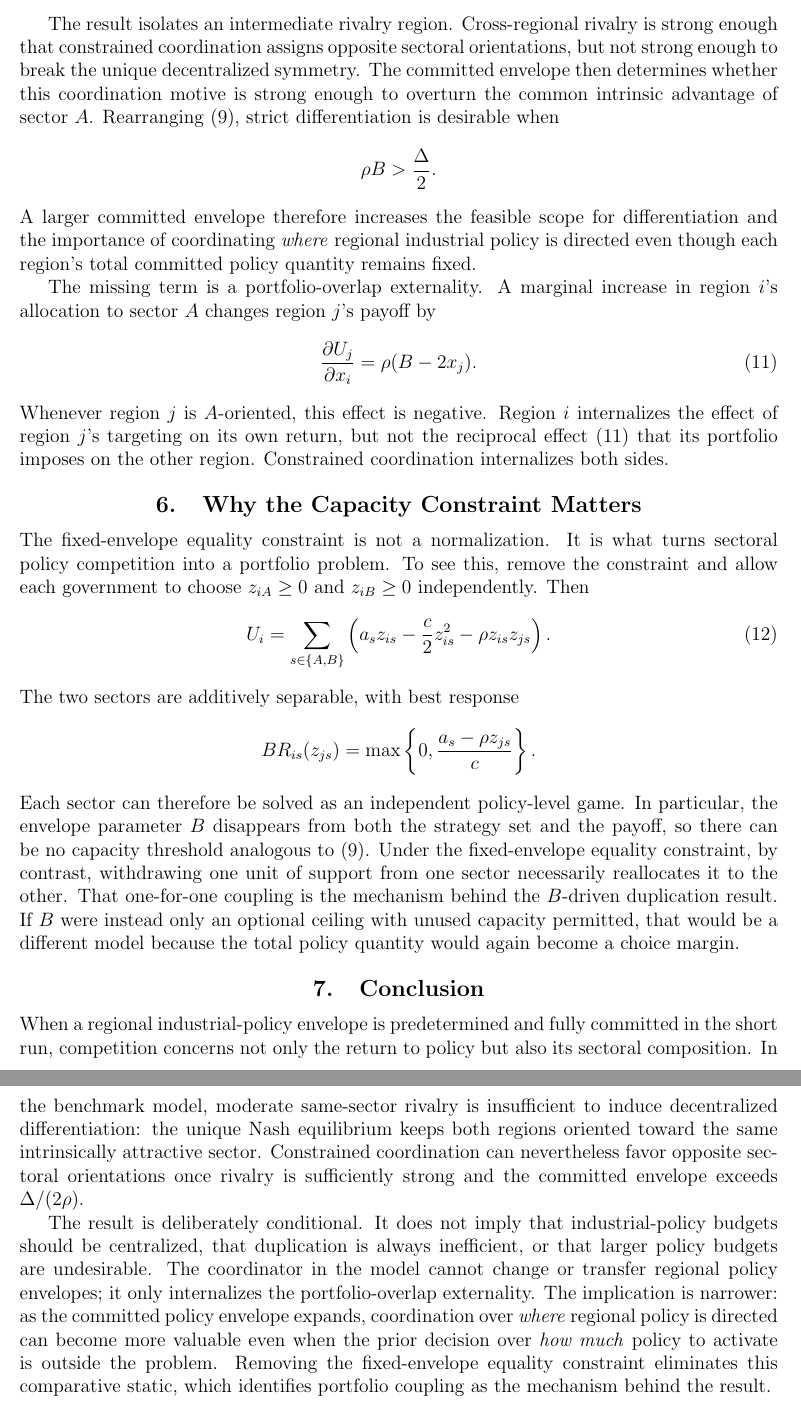
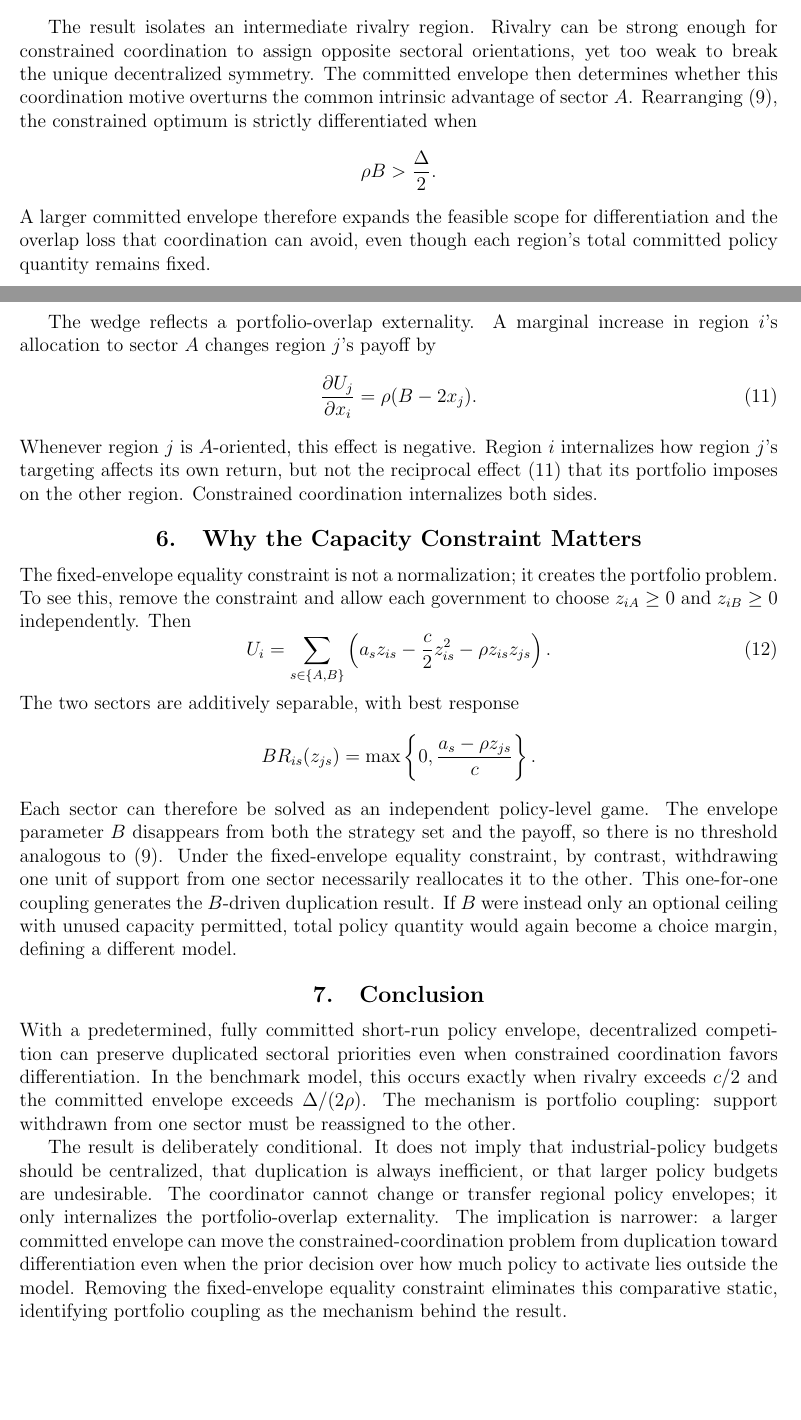
Before and after one commit to ryotamatsuki/strategic-industrial-policy-portfolio-choice, a LaTeX document (paper/submission.tex): two parts of pages 6 and 7 of 7 before the commit and two parts of pages 5 and 6 of 7 after it, joined at a grey line, cut so that both start at the same text, the shorter picture padded with empty space. Compiled offline with pdfLaTeX.

Commit message:
Stage 14B polish manuscript prose

```diff
--- a/paper/submission.tex
+++ b/paper/submission.tex
@@ -210,22 +206,22 @@ z^P-\frac{B}{2}=\frac{\Delta-2\rho B}{2c},
 so $z^P<B/2$ if and only if $B>\Delta/(2\rho)$. If the lower bound binds, then $\Delta+B(c-2\rho)\le0$, so $B\ge\Delta/(2\rho-c)>\Delta/(2\rho)$ and strict differentiation again holds. Thus \eqref{eq:headline} is necessary and sufficient.
 \end{proof}
 
-The result isolates an intermediate rivalry region. Cross-regional rivalry is strong enough that constrained coordination assigns opposite sectoral orientations, but not strong enough to break the unique decentralized symmetry. The committed envelope then determines whether this coordination motive is strong enough to overturn the common intrinsic advantage of sector $A$. Rearranging \eqref{eq:diffthreshold}, strict differentiation is desirable when
+The result isolates an intermediate rivalry region. Rivalry can be strong enough for constrained coordination to assign opposite sectoral orientations, yet too weak to break the unique decentralized symmetry. The committed envelope then determines whether this coordination motive overturns the common intrinsic advantage of sector $A$. Rearranging \eqref{eq:diffthreshold}, the constrained optimum is strictly differentiated when
 \[
 \rho B>\frac{\Delta}{2}.
 \]
-A larger committed envelope therefore increases the feasible scope for differentiation and the importance of coordinating \emph{where} regional industrial policy is directed even though each region's total committed policy quantity remains fixed.
+A larger committed envelope therefore expands the feasible scope for differentiation and the overlap loss that coordination can avoid, even though each region's total committed policy quantity remains fixed.
 
-The missing term is a portfolio-overlap externality. A marginal increase in region $i$'s allocation to sector $A$ changes region $j$'s payoff by
+The wedge reflects a portfolio-overlap externality. A marginal increase in region $i$'s allocation to sector $A$ changes region $j$'s payoff by
 \begin{equation}
 \frac{\partial U_j}{\partial x_i}=\rho(B-2x_j).
 \label{eq:externality}
 \end{equation}
-Whenever region $j$ is $A$-oriented, this effect is negative. Region $i$ internalizes the effect of region $j$'s targeting on its own return, but not the reciprocal effect \eqref{eq:externality} that its portfolio imposes on the other region. Constrained coordination internalizes both sides.
+Whenever region $j$ is $A$-oriented, this effect is negative. Region $i$ internalizes how region $j$'s targeting affects its own return, but not the reciprocal effect \eqref{eq:externality} that its portfolio imposes on the other region. Constrained coordination internalizes both sides.
 
 \section{Why the Capacity Constraint Matters}
 
-The fixed-envelope equality constraint is not a normalization. It is what turns sectoral policy competition into a portfolio problem. To see this, remove the constraint and allow each government to choose $z_{iA}\ge0$ and $z_{iB}\ge0$ independently. Then
+The fixed-envelope equality constraint is not a normalization; it creates the portfolio problem. To see this, remove the constraint and allow each government to choose $z_{iA}\ge0$ and $z_{iB}\ge0$ independently. Then
 \begin{equation}
 U_i=\sum_{s\in\{A,B\}}
 \left(a_s z_{is}-\frac{c}{2}z_{is}^2-\rho z_{is}z_{js}\right).
@@ -236,13 +232,13 @@ The two sectors are additively separable, with best response
 BR_{is}(z_{js})=
 \max\left\{0,\frac{a_s-\rho z_{js}}{c}\right\}.
 \]
-Each sector can therefore be solved as an independent policy-level game. In particular, the envelope parameter $B$ disappears from both the strategy set and the payoff, so there can be no capacity threshold analogous to \eqref{eq:diffthreshold}. Under the fixed-envelope equality constraint, by contrast, withdrawing one unit of support from one sector necessarily reallocates it to the other. That one-for-one coupling is the mechanism behind the $B$-driven duplication result. If $B$ were instead only an optional ceiling with unused capacity permitted, that would be a different model because the total policy quantity would again become a choice margin.
+Each sector can therefore be solved as an independent policy-level game. The envelope parameter $B$ disappears from both the strategy set and the payoff, so there is no threshold analogous to \eqref{eq:diffthreshold}. Under the fixed-envelope equality constraint, by contrast, withdrawing one unit of support from one sector necessarily reallocates it to the other. This one-for-one coupling generates the $B$-driven duplication result. If $B$ were instead only an optional ceiling with unused capacity permitted, total policy quantity would again become a choice margin, defining a different model.
 
 \section{Conclusion}
 
-When a regional industrial-policy envelope is predetermined and fully committed in the short run, competition concerns not only the return to policy but also its sectoral composition. In the benchmark model, moderate same-sector rivalry is insufficient to induce decentralized differentiation: the unique Nash equilibrium keeps both regions oriented toward the same intrinsically attractive sector. Constrained coordination can nevertheless favor opposite sectoral orientations once rivalry is sufficiently strong and the committed envelope exceeds $\Delta/(2\rho)$.
+With a predetermined, fully committed short-run policy envelope, decentralized competition can preserve duplicated sectoral priorities even when constrained coordination favors differentiation. In the benchmark model, this occurs exactly when rivalry exceeds $c/2$ and the committed envelope exceeds $\Delta/(2\rho)$. The mechanism is portfolio coupling: support withdrawn from one sector must be reassigned to the other.
 
-The result is deliberately conditional. It does not imply that industrial-policy budgets should be centralized, that duplication is always inefficient, or that larger policy budgets are undesirable. The coordinator in the model cannot change or transfer regional policy envelopes; it only internalizes the portfolio-overlap externality. The implication is narrower: as the committed policy envelope expands, coordination over \emph{where} regional policy is directed can become more valuable even when the prior decision over \emph{how much} policy to activate is outside the problem. Removing the fixed-envelope equality constraint eliminates this comparative static, which identifies portfolio coupling as the mechanism behind the result.
+The result is deliberately conditional. It does not imply that industrial-policy budgets should be centralized, that duplication is always inefficient, or that larger policy budgets are undesirable. The coordinator cannot change or transfer regional policy envelopes; it only internalizes the portfolio-overlap externality. The implication is narrower: a larger committed envelope can move the constrained-coordination problem from duplication toward differentiation even when the prior decision over how much policy to activate lies outside the model. Removing the fixed-envelope equality constraint eliminates this comparative static, identifying portfolio coupling as the mechanism behind the result.
 
 \bibliographystyle{apalike}
 \bibliography{references}
```
Also changed, not shown: paper/submission.tex (28 more changed lines).
